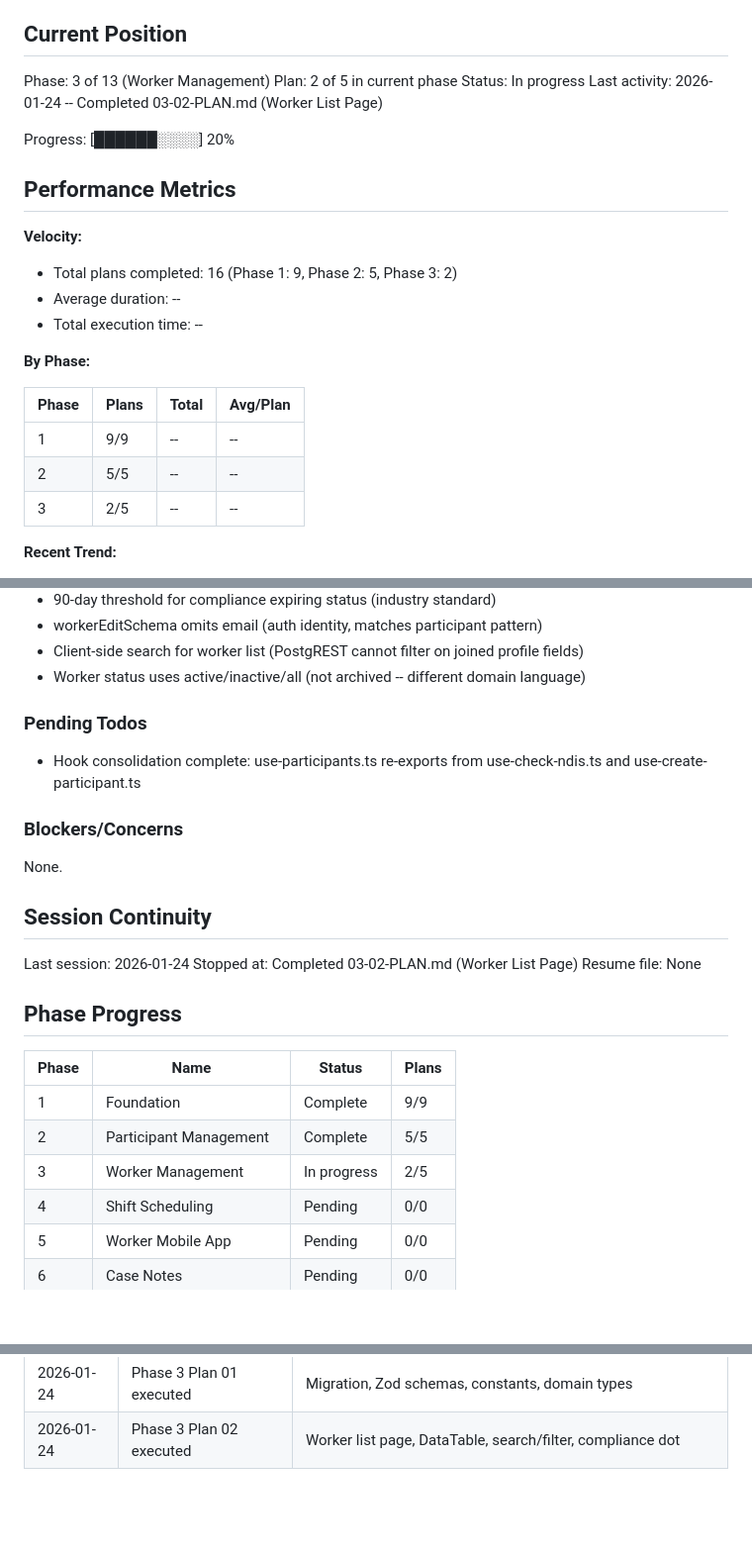
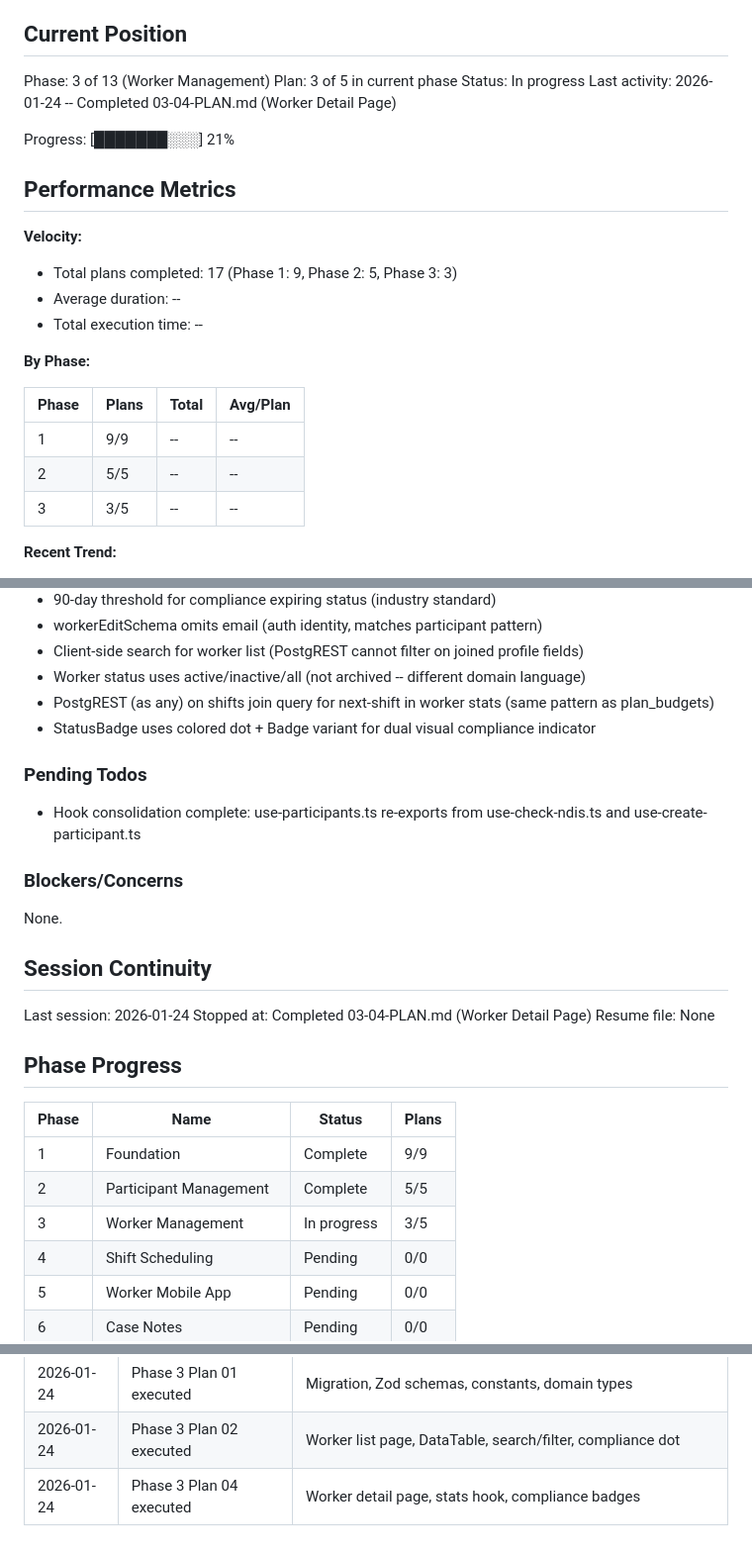
Before and after one commit to cleanupbro/ephraimcare-NDIS-portal, a Markdown page: .planning/STATE.md, 3 parts joined by grey strips. Shown at 99% size. GitHub-like rendering; blank space fills up the shorter version.

Commit message:
docs(03-04): complete worker detail page plan
Tasks completed: 3/3
- Worker stats hook and stat cards component
- Worker compliance section with status badges
- Worker detail page and main detail component

SUMMARY: .planning/phases/03-worker-management/03-04-SUMMARY.md

Co-Authored-By: Claude Opus 4.5 <noreply@anthropic.com>

```diff
--- a/.planning/STATE.md
+++ b/.planning/STATE.md
@@ -10,16 +10,16 @@ See: .planning/PROJECT.md (updated 2026-01-24)
 ## Current Position
 
 Phase: 3 of 13 (Worker Management)
-Plan: 2 of 5 in current phase
+Plan: 3 of 5 in current phase
 Status: In progress
-Last activity: 2026-01-24 -- Completed 03-02-PLAN.md (Worker List Page)
+Last activity: 2026-01-24 -- Completed 03-04-PLAN.md (Worker Detail Page)
 
-Progress: [██████░░░░] 20%
+Progress: [███████░░░] 21%
 
 ## Performance Metrics
 
 **Velocity:**
-- Total plans completed: 16 (Phase 1: 9, Phase 2: 5, Phase 3: 2)
+- Total plans completed: 17 (Phase 1: 9, Phase 2: 5, Phase 3: 3)
 - Average duration: --
 - Total execution time: --
 
@@ -29,7 +29,7 @@ Progress: [██████░░░░] 20%
 |-------|-------|-------|----------|
 | 1 | 9/9 | -- | -- |
 | 2 | 5/5 | -- | -- |
-| 3 | 2/5 | -- | -- |
+| 3 | 3/5 | -- | -- |
 
 **Recent Trend:**
 - Last 5 plans: --
@@ -66,6 +66,8 @@ Recent decisions affecting current work:
 - workerEditSchema omits email (auth identity, matches participant pattern)
 - Client-side search for worker list (PostgREST cannot filter on joined profile fields)
 - Worker status uses active/inactive/all (not archived -- different domain language)
+- PostgREST (as any) on shifts join query for next-shift in worker stats (same pattern as plan_budgets)
+- StatusBadge uses colored dot + Badge variant for dual visual compliance indicator
 
 ### Pending Todos
 
@@ -78,7 +80,7 @@ None.
 ## Session Continuity
 
 Last session: 2026-01-24
-Stopped at: Completed 03-02-PLAN.md (Worker List Page)
+Stopped at: Completed 03-04-PLAN.md (Worker Detail Page)
 Resume file: None
 
 ## Phase Progress
@@ -87,7 +89,7 @@ Resume file: None
 |-------|------|--------|-------|
 | 1 | Foundation | Complete | 9/9 |
 | 2 | Participant Management | Complete | 5/5 |
-| 3 | Worker Management | In progress | 2/5 |
+| 3 | Worker Management | In progress | 3/5 |
 | 4 | Shift Scheduling | Pending | 0/0 |
 | 5 | Worker Mobile App | Pending | 0/0 |
 | 6 | Case Notes | Pending | 0/0 |
@@ -115,3 +117,4 @@ Resume file: None
 | 2026-01-24 | Phase 2 verified | 9/9 requirements verified, VERIFICATION.md created |
 | 2026-01-24 | Phase 3 Plan 01 executed | Migration, Zod schemas, constants, domain types |
 | 2026-01-24 | Phase 3 Plan 02 executed | Worker list page, DataTable, search/filter, compliance dot |
+| 2026-01-24 | Phase 3 Plan 04 executed | Worker detail page, stats hook, compliance badges |
```
Also changed, not shown: 1 other file.
